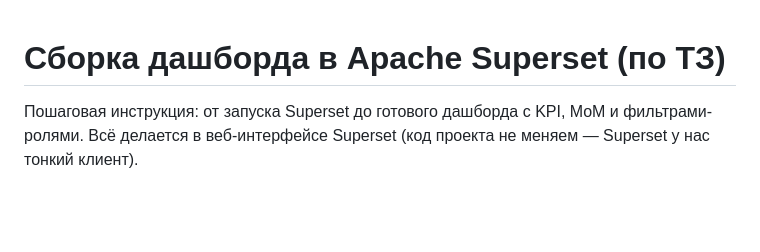
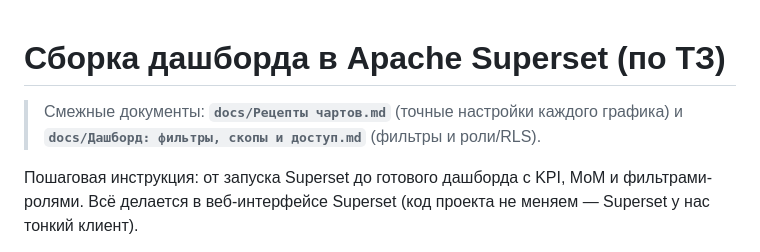
Before and after one commit to AlwaysWannaPower/bedrock, a Markdown page: docs/Сборка дашборда в Superset.md, the part around the change. GitHub-like rendering; blank space fills up the shorter version.

Commit message:
Документация: рецепты чартов + фильтры/скопы/доступ (RLS по ролям ТЗ)

```diff
--- a/docs/Сборка дашборда в Superset.md
+++ b/docs/Сборка дашборда в Superset.md
@@ -1,4 +1,7 @@
 # Сборка дашборда в Apache Superset (по ТЗ)
+
+> Смежные документы: **`docs/Рецепты чартов.md`** (точные настройки каждого
+> графика) и **`docs/Дашборд: фильтры, скопы и доступ.md`** (фильтры и роли/RLS).
 
 Пошаговая инструкция: от запуска Superset до готового дашборда с KPI, MoM и фильтрами-ролями. Всё делается в веб-интерфейсе Superset (код проекта не меняем — Superset у нас тонкий клиент).
 
```
Also changed, not shown: docs/Дашборд: фильтры, скопы и доступ.md (added, +175 -0 lines), docs/Рецепты чартов.md (added, +200 -0 lines).
